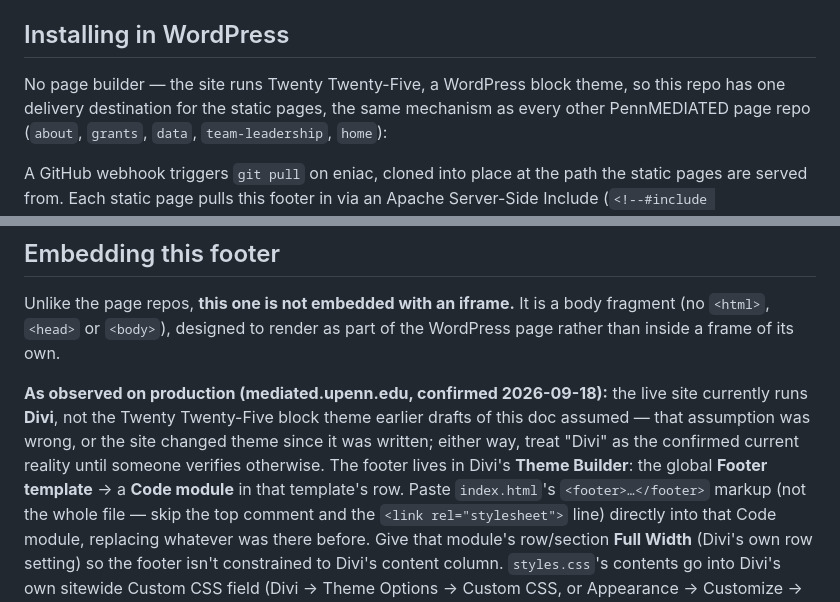
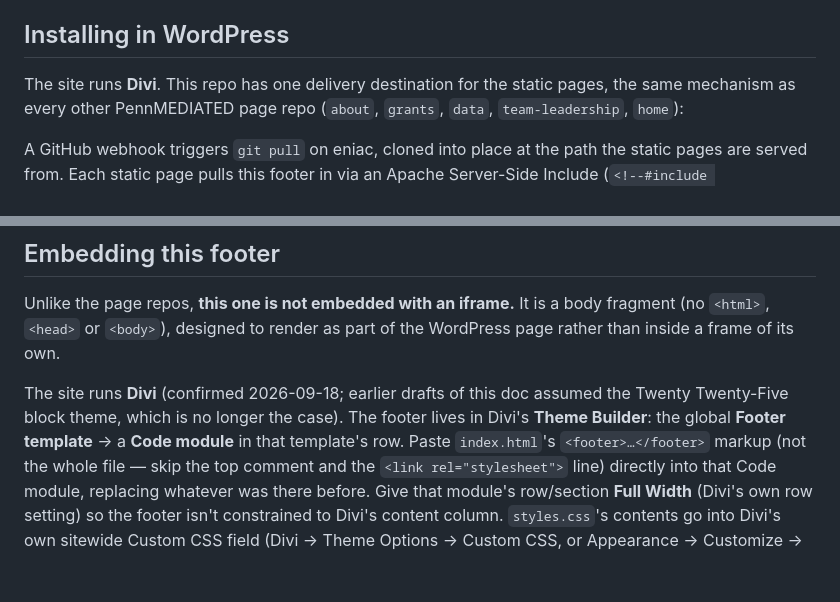
Before and after one commit to PennMEDIATED/footer, a Markdown page: README.md, 2 parts joined by grey strips. Drawn GitHub-style; blank space fills up the shorter version.

Commit message:
Rewrite embedding instructions for Divi 5
The new site runs Divi, not the Twenty Twenty-Five block theme these
READMEs assumed, and it is Divi 5, where the old Regular/Specialty/
Fullwidth section chooser is gone — the add-section button offers flex
and grid layout options instead.

Width belongs to the row: a Divi 5 row ships at width 80% / max-width
1080px, which is what constrains an embed. The fix is Row → Design →
Sizing → Width 100%, Max Width none. Adds the section and row padding
defaults that show up as unexplained whitespace around the frame,
scoped CSS to override them, the Divi static-CSS cache step, and a note
on what the Divi 4 equivalent was.

footer: drops the contradictory "no page builder" line and the hedging
over whether Divi is really in use. Its block-theme instructions stay,
explicitly as the fallback if the site migrates later.

Co-Authored-By: Claude Opus 5 <noreply@anthropic.com>
Claude-Session: https://claude.ai/code/session_01PYKZQ9bbN1qiX2HFBsYBdG

```diff
--- a/README.md
+++ b/README.md
@@ -53,8 +53,7 @@ are duplicated, not shared, across repos (same discipline `home` and
 
 ## Installing in WordPress
 
-No page builder — the site runs Twenty Twenty-Five, a
-WordPress block theme, so this repo has one delivery
+The site runs **Divi**. This repo has one delivery
 destination for the static pages, the same mechanism
 as every other PennMEDIATED page repo (`about`, `grants`, `data`,
 `team-leadership`, `home`):
@@ -140,12 +139,9 @@ rather than let step 2 quietly get skipped.
 
 Unlike the page repos, **this one is not embedded with an iframe.** It is a body fragment (no `<html>`, `<head>` or `<body>`), designed to render as part of the WordPress page rather than inside a frame of its own.
 
-**As observed on production (mediated.upenn.edu, confirmed 2026-09-18):**
-the live site currently runs **Divi**, not the Twenty Twenty-Five block
-theme earlier drafts of this doc assumed — that assumption was wrong,
-or the site changed theme since it was written; either way, treat "Divi"
-as the confirmed current reality until someone verifies otherwise. The
-footer lives in Divi's **Theme Builder**: the global **Footer template**
+The site runs **Divi** (confirmed 2026-09-18; earlier drafts of this
+doc assumed the Twenty Twenty-Five block theme, which is no longer the
+case). The footer lives in Divi's **Theme Builder**: the global **Footer template**
 → a **Code module** in that template's row. Paste `index.html`'s
 `<footer>…</footer>` markup (not the whole file — skip the top comment
 and the `<link rel="stylesheet">` line) directly into that Code module,
```
